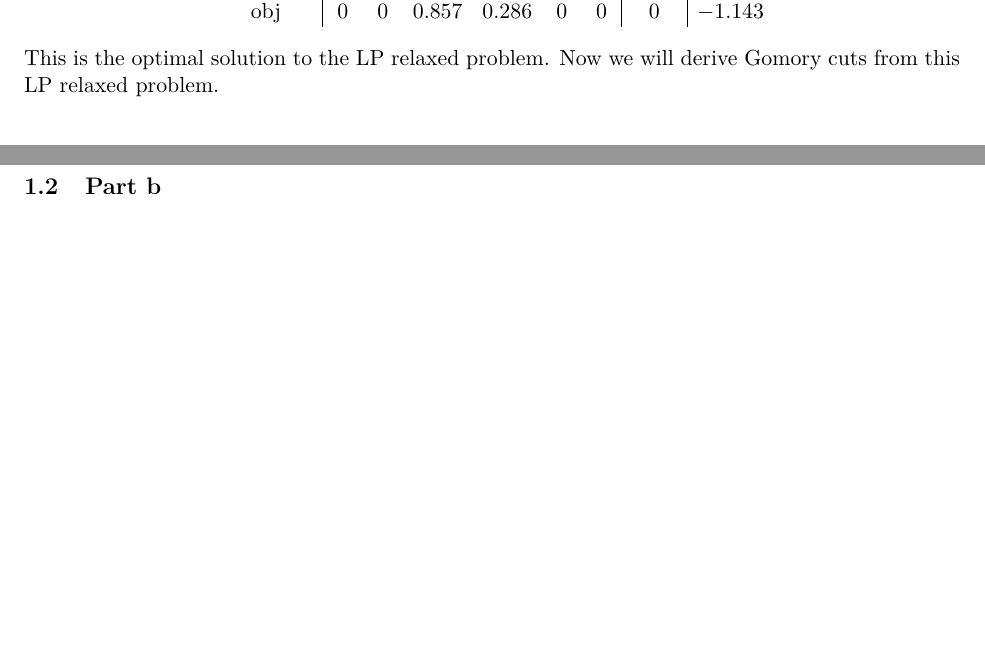
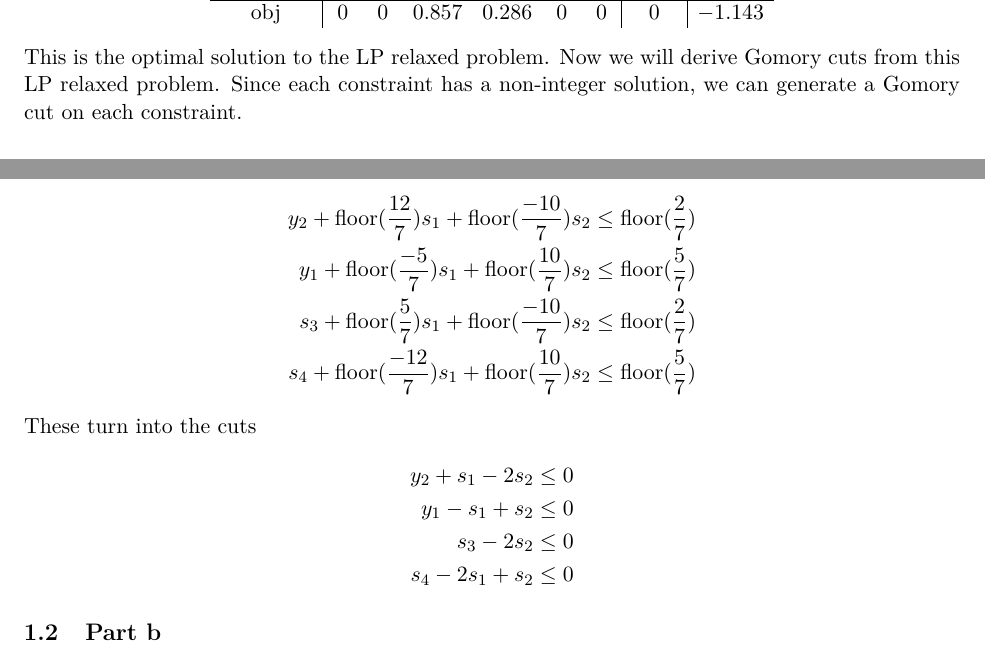
Before and after one commit to Hansespinosa2/ech4905-andres-espinosa, a LaTeX problem sheet (hw/hw5/hw5.tex): two parts of pages 2 and 3 of 3, joined at a grey line, cut so that both start at the same text, the shorter picture padded with empty space. Compiled offline with pdfLaTeX.

Commit message:
Problem 1 part a

```diff
--- a/hw/hw5/hw5.tex
+++ b/hw/hw5/hw5.tex
@@ -141,11 +141,25 @@ s_4 & 0 & 0 & -\frac{12}{7} &  \frac{60}{42} & 0 & 1 & \frac{30}{42} &  \\
 \]
 This is the optimal solution to the LP relaxed problem.
 Now we will derive Gomory cuts from this LP relaxed problem.
+Since each constraint has a non-integer solution, we can generate a Gomory cut on each constraint.
 
+\begin{align*}
+  y_2 + \text{floor}(\frac{12}{7}) s_1 + \text{floor}(\frac{-10}{7}) s_2 \leq \text{floor}(\frac{2}{7}) \\
+  y_1 + \text{floor}(\frac{-5}{7}) s_1 + \text{floor}(\frac{10}{7}) s_2 \leq \text{floor}(\frac{5}{7}) \\
+  s_3 + \text{floor}(\frac{5}{7}) s_1 + \text{floor}(\frac{-10}{7})s_2 \leq \text{floor}(\frac{2}{7}) \\
+  s_4 + \text{floor}(\frac{-12}{7}) s_1 + \text{floor}(\frac{10}{7}) s_2 \leq \text{floor}(\frac{5}{7})
+\end{align*}
+These turn into the cuts
+\begin{align*}
+  y_2 + s_1 -2 s_2 \leq 0 \\
+  y_1 - s_1 + s_2 \leq 0 \\
+  s_3 -2 s_2 \leq 0 \\
+  s_4 -2 s_1 + s_2 \leq 0
+\end{align*}
 
 \subsection{Part b}
 Solve the above problem with the branch and bound method by enumerating nodes in the tree and solving the LP subproblems using GAMS.
-
 \textbf{Solution: }
 
+
 \end{document}
```
Also changed, not shown: hw/hw5/hw5.pdf, 1 other file.
